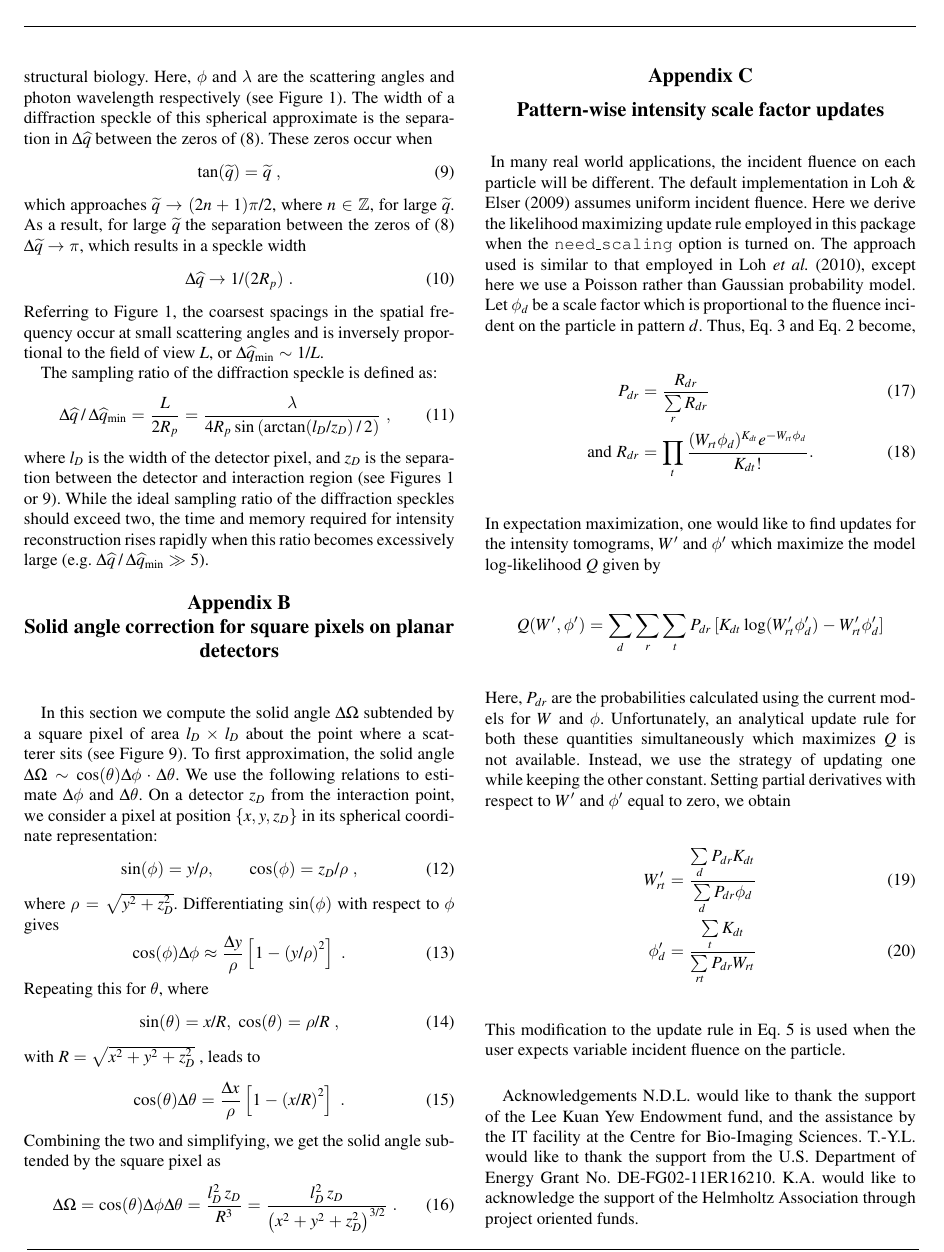
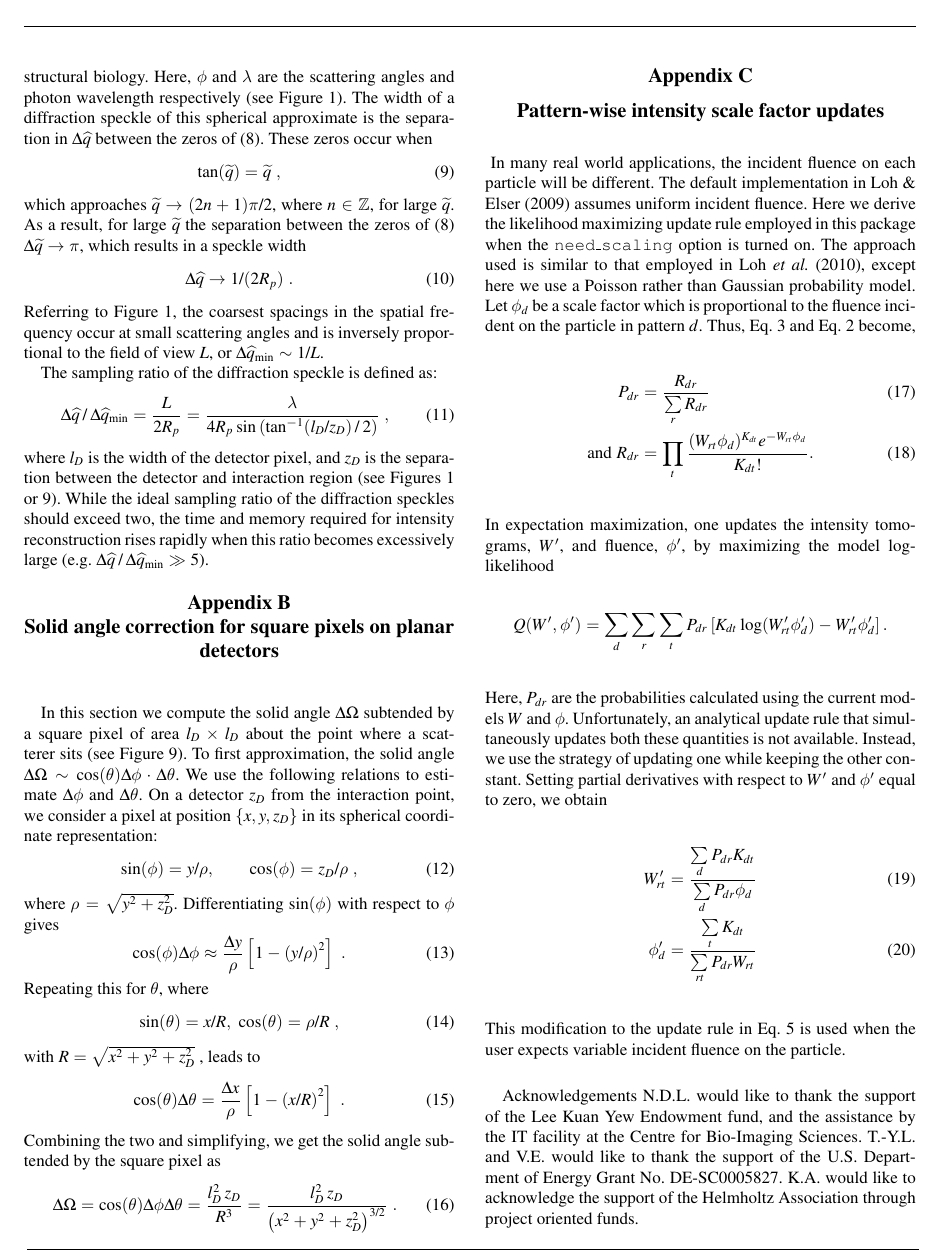
Before and after one commit to duaneloh/Dragonfly, a LaTeX document (paper/EMC.tex): page 6 of 11. Compiled offline with pdfLaTeX.

Commit message:
minor changes

```diff
--- a/paper/EMC.tex
+++ b/paper/EMC.tex
@@ -336,7 +336,7 @@ Referring to Figure \ref{fig:expGeometry}, the coarsest spacings in the spatial
 
 The sampling ratio of the diffraction speckle is defined as:
 \begin{equation}
-\Delta \widehat{q} \,/\, \Delta \widehat{q}_{\text{min}} = \frac{L}{2R_p} = \frac{\lambda}{4 R_p \sin\left( \arctan (l_D / z_D) \,/\,2 \right)}\; ,
+\Delta \widehat{q} \,/\, \Delta \widehat{q}_{\text{min}} = \frac{L}{2R_p} = \frac{\lambda}{4 R_p \sin\left( \tan^{-1} (l_D / z_D) \,/\,2 \right)}\; ,
 \end{equation}
 where $l_D$ is the width of the detector pixel, and $z_D$ is the separation between the detector and interaction region (see Figures \ref{fig:expGeometry} or \ref{fig:solidAngle}). While the ideal sampling ratio of the diffraction speckles should exceed two, the time and memory required for intensity reconstruction rises rapidly when this ratio becomes excessively large (e.g. $ \Delta \widehat{q} \,/\, \Delta \widehat{q}_{\text{min}} \gg 5$).
 
@@ -372,9 +372,9 @@ In many real world applications, the incident fluence on each particle will be d
 P_{dr} &= \frac{R_{dr}}{\sum\limits_r R_{dr}} \\
 \mathrm{and }\;R_{dr} &= \prod_t \frac{(W_{rt}\phi_d)^{K_{dt}} e^{-W_{rt}\phi_d}}{K_{dt}!}.
 \end{align}
-In expectation maximization, one would like to find updates for the intensity tomograms, $W'$ and $\phi'$ which maximize the model log-likelihood $Q$ given by
-\[Q(W', \phi') = \sum_d \sum_r \sum_t P_{dr} \left[K_{dt}\log(W'_{rt} \phi'_d) - W'_{rt} \phi'_d\right]\]
-Here, $P_{dr}$ are the probabilities calculated using the current models for $W$ and $\phi$. Unfortunately, an analytical update rule for both these quantities simultaneously which maximizes $Q$ is not available. Instead, we use the strategy of updating one while keeping the other constant. Setting partial derivatives with respect to $W'$ and $\phi'$ equal to zero, we obtain
+In expectation maximization, one updates the intensity tomograms, $W'$, and fluence, $\phi'$, by maximizing the model log-likelihood
+\[Q(W', \phi') = \sum_d \sum_r \sum_t P_{dr} \left[K_{dt}\log(W'_{rt} \phi'_d) - W'_{rt} \phi'_d\right].\]
+Here, $P_{dr}$ are the probabilities calculated using the current models $W$ and $\phi$. Unfortunately, an analytical update rule that simultaneously updates both these quantities is not available. Instead, we use the strategy of updating one while keeping the other constant. Setting partial derivatives with respect to $W'$ and $\phi'$ equal to zero, we obtain
 \begin{align}
 W'_{rt} &= \frac{\sum\limits_d P_{dr} K_{dt}}{\sum\limits_d P_{dr} \phi_d} \\
 \phi'_d &= \frac{\sum\limits_t K_{dt}}{\sum\limits_{rt} P_{dr} W_{rt}}
@@ -388,7 +388,7 @@ This modification to the update rule in Eq.~\ref{eqn:wupdate} is used when the u
      % Acknowledgements come after the appendices
 
 \ack{Acknowledgements}
-N.D.L. would like to thank the support of the Lee Kuan Yew Endowment fund, and the assistance by the IT facility at the Centre for Bio-Imaging Sciences. T.-Y.L. would like to thank the support from the U.S. Department of Energy Grant No. DE-FG02-11ER16210. K.A. would like to acknowledge the support of the Helmholtz Association through project oriented funds.
+N.D.L. would like to thank the support of the Lee Kuan Yew Endowment fund, and the assistance by the IT facility at the Centre for Bio-Imaging Sciences. T.-Y.L. and V.E. would like to thank the support of the U.S. Department of Energy Grant No. DE-SC0005827. K.A. would like to acknowledge the support of the Helmholtz Association through project oriented funds.
 
 \referencelist[EMC]
 
```
Also changed, not shown: paper/EMC.bib (+2 -1 lines), paper/EMC.tex (12 more changed lines).
